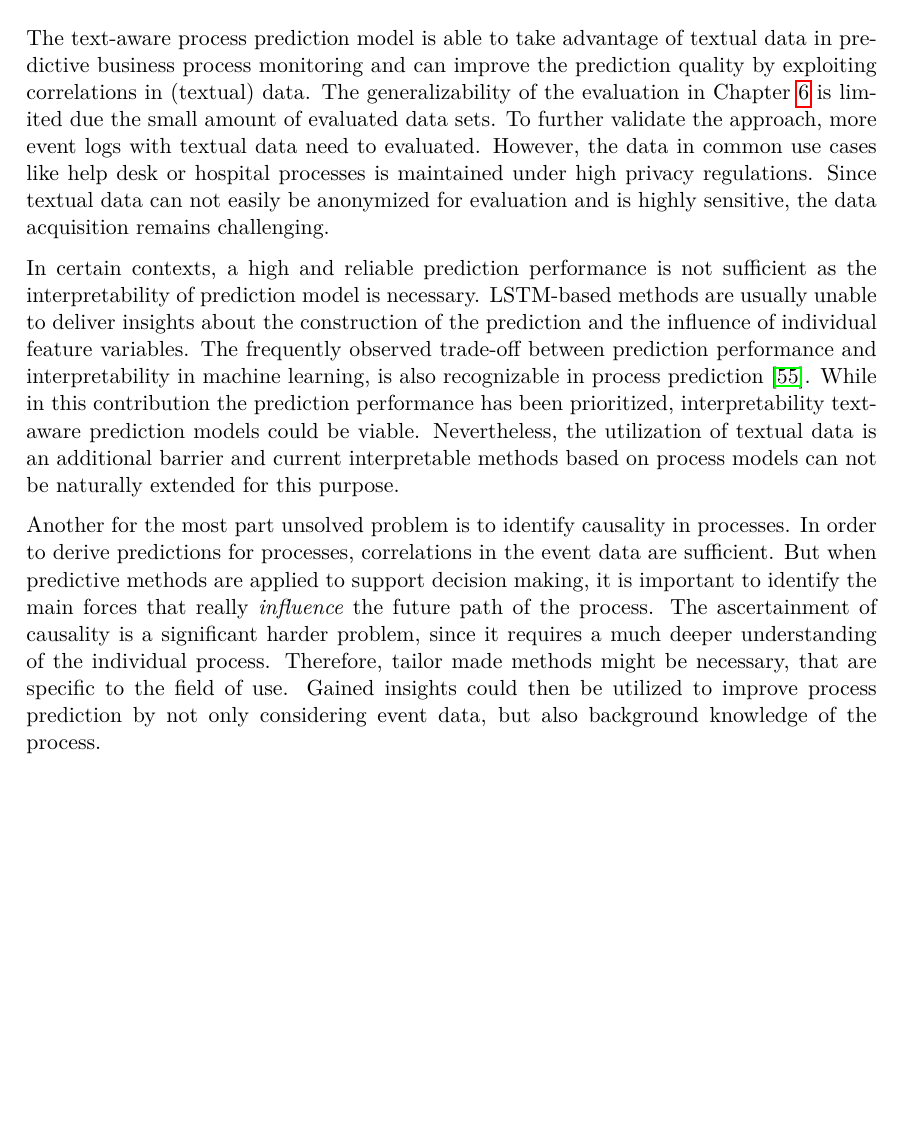
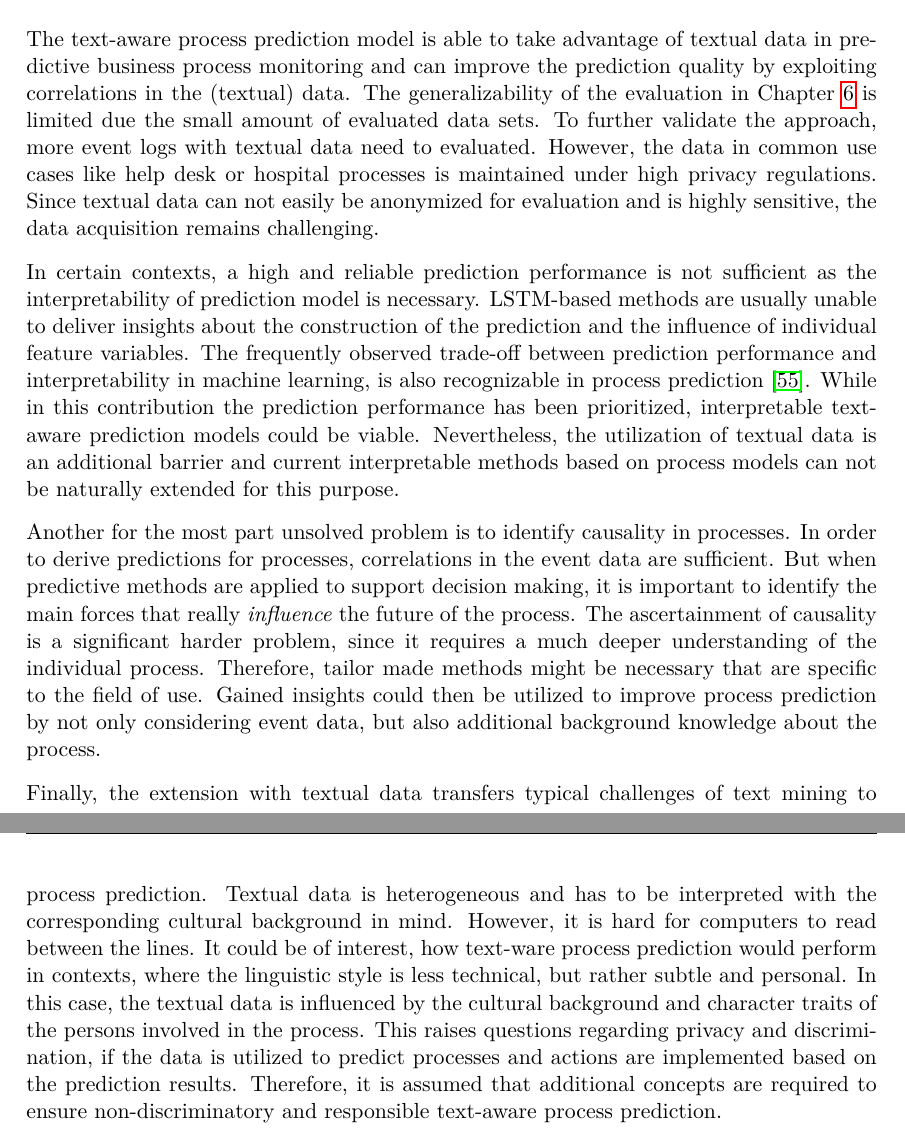
Before and after one commit to davidgeorgi/thesis, a LaTeX thesis (thesis/thesis.tex, which reads thesis/chapters/conclusion.tex): part of page 53 of 60 before the commit and two parts of pages 53 and 54 of 60 after it, the two joined at a grey line, cut so that both start at the same text, the shorter picture padded with empty space. Compiled offline with pdfLaTeX.

Commit message:
Additions to final section

```diff
--- a/thesis/chapters/conclusion.tex
+++ b/thesis/chapters/conclusion.tex
@@ -3,7 +3,7 @@
 
 \section{Limitations and Future Research}
 
-The text-aware process prediction model is able to take advantage of textual data in predictive business process monitoring and can improve the prediction quality by exploiting correlations in (textual) data.
+The text-aware process prediction model is able to take advantage of textual data in predictive business process monitoring and can improve the prediction quality by exploiting correlations in the (textual) data.
 The generalizability of the evaluation in Chapter \ref{chap:eval} is limited due the small amount of evaluated data sets.
 To further validate the approach, more event logs with textual data need to evaluated.
 However, the data in common use cases like help desk or hospital processes is maintained under high privacy regulations.
@@ -12,12 +12,20 @@ Since textual data can not easily be anonymized for evaluation and is highly sen
 In certain contexts, a high and reliable prediction performance is not sufficient as the interpretability of prediction model is necessary.
 LSTM-based methods are usually unable to deliver insights about the construction of the prediction and the influence of individual feature variables.
 The frequently observed trade-off between prediction performance and interpretability in machine learning, is also recognizable in process prediction \cite{DBLP:journals/corr/abs-1811-00062}.
-While in this contribution the prediction performance has been prioritized, interpretability text-aware prediction models could be viable.
+While in this contribution the prediction performance has been prioritized, interpretable text-aware prediction models could be viable.
 Nevertheless, the utilization of textual data is an additional barrier and current interpretable methods based on process models can not be naturally extended for this purpose.
 
 Another for the most part unsolved problem is to identify causality in processes.
 In order to derive predictions for processes, correlations in the event data are sufficient.
-But when predictive methods are applied to support decision making, it is important to identify the main forces that really \textit{influence} the future path of the process.
+But when predictive methods are applied to support decision making, it is important to identify the main forces that really \textit{influence} the future of the process.
 The ascertainment of causality is a significant harder problem, since it requires a much deeper understanding of the individual process.
-Therefore, tailor made methods might be necessary, that are specific to the field of use.
-Gained insights could then be utilized to improve process prediction by not only considering event data, but also background knowledge of the process.
+Therefore, tailor made methods might be necessary that are specific to the field of use.
+Gained insights could then be utilized to improve process prediction by not only considering event data, but also additional background knowledge about the process.
+
+Finally, the extension with textual data transfers typical challenges of text mining to process prediction.
+Textual data is heterogeneous and has to be interpreted with the corresponding cultural background in mind.
+However, it is hard for computers to read between the lines.
+It could be of interest, how text-ware process prediction would perform in contexts, where the linguistic style is less technical, but rather subtle and personal.
+In this case, the textual data is influenced by the cultural background and character traits of the persons involved in the process.
+This raises questions regarding privacy and discrimination, if the data is utilized to predict processes and actions are implemented based on the prediction results.
+Therefore, it is assumed that additional concepts are required to ensure non-discriminatory and responsible text-aware process prediction.
```
